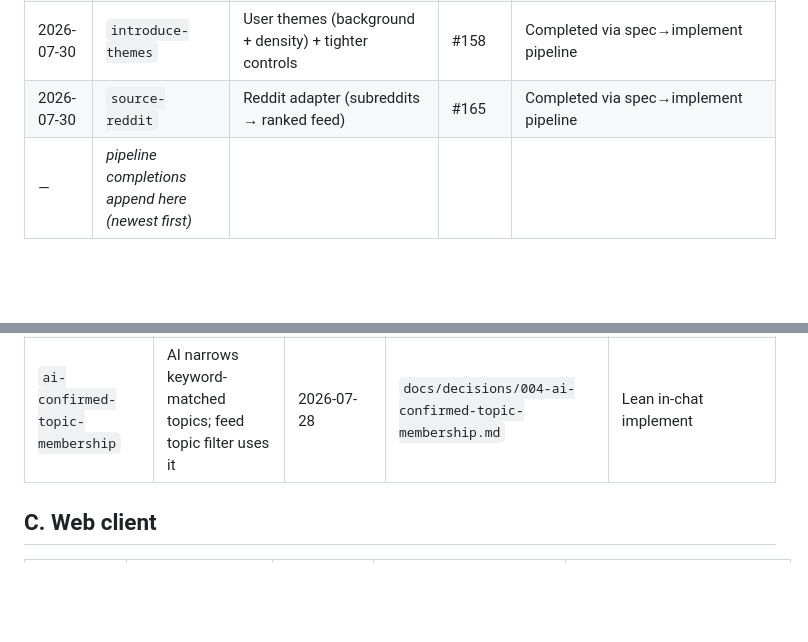
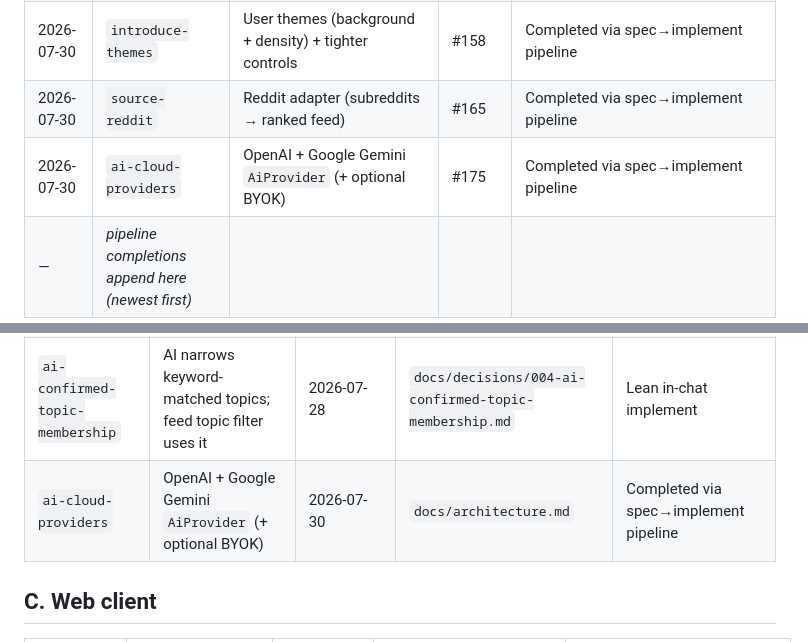
Before and after one commit to SpektrNO/newsroom, a Markdown page: docs/feature-completed.md, 2 parts joined by grey strips. Rendered like a GitHub page; blank space fills up the shorter version.

Commit message:
Record ai-cloud-providers completion in the feature log.
Co-authored-by: Cursor <cursoragent@cursor.com>

```diff
--- a/docs/feature-completed.md
+++ b/docs/feature-completed.md
@@ -32,6 +32,7 @@ Shipped features registry. Complements [feature-backlog.md](./feature-backlog.md
 | 2026-07-29 | `source-bluesky` | Bluesky adapter | #47 | Completed via spec→implement pipeline |
 | 2026-07-30 | `introduce-themes` | User themes (background + density) + tighter controls | #158 | Completed via spec→implement pipeline |
 | 2026-07-30 | `source-reddit` | Reddit adapter (subreddits → ranked feed) | #165 | Completed via spec→implement pipeline |
+| 2026-07-30 | `ai-cloud-providers` | OpenAI + Google Gemini `AiProvider` (+ optional BYOK) | #175 | Completed via spec→implement pipeline |
 | _—_ | _pipeline completions append here (newest first)_ | | | |
 
 ## A. Foundation
@@ -47,7 +48,7 @@ Shipped features registry. Complements [feature-backlog.md](./feature-backlog.md
 | `ingest-hn-substack` | HN + Substack adapters, article upsert | 2026-07-24 | `docs/architecture.md` | Completed via spec→implement pipeline |
 | `hybrid-rank-feed` | Keyword shortlist, Ollama rank, feed API | 2026-07-24 | `docs/architecture.md` | topics/feed APIs + worker rank; no UI polish |
 | `ai-confirmed-topic-membership` | AI narrows keyword-matched topics; feed topic filter uses it | 2026-07-28 | `docs/decisions/004-ai-confirmed-topic-membership.md` | Lean in-chat implement |
-
+| `ai-cloud-providers` | OpenAI + Google Gemini `AiProvider` (+ optional BYOK) | 2026-07-30 | `docs/architecture.md` | Completed via spec→implement pipeline |
 ## C. Web client
 
 | ID | Feature | Completed | Spec | Notes |
```
